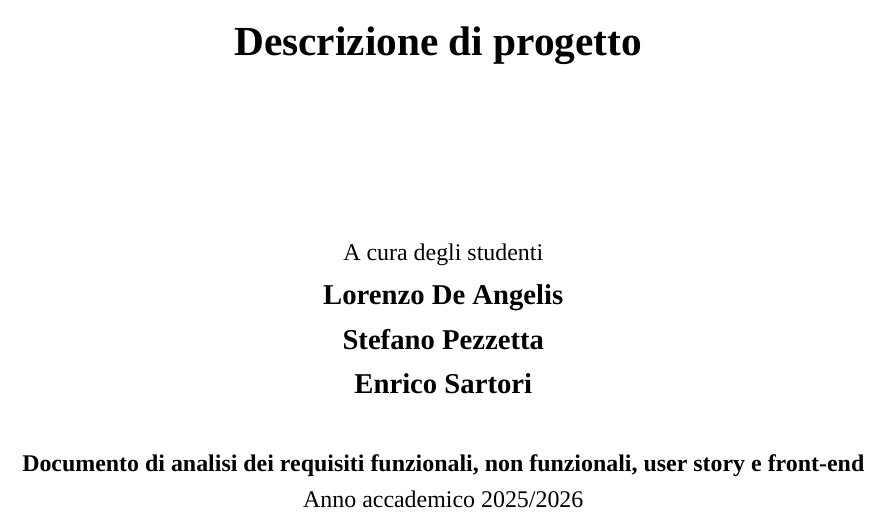
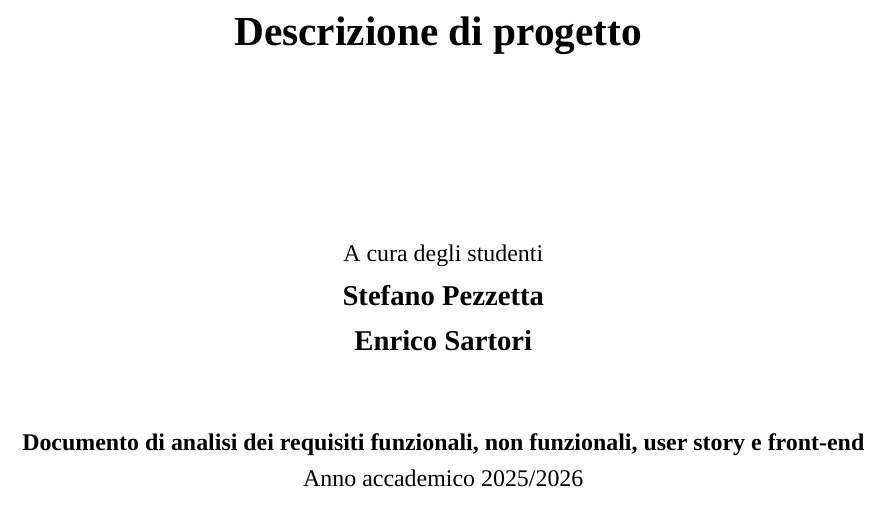
Before and after one commit to plaspi/Rinova, a LaTeX document (D1/rinova_D1.tex, which reads D1/pre/header.tex): part of page 1 of 47, cut so that both start at the same text. Compiled offline with XeLaTeX; a missing font is replaced by an installed copy or a similar font.

Commit message:
rimosso lorenzo

```diff
--- a/D1/pre/header.tex
+++ b/D1/pre/header.tex
@@ -13,7 +13,6 @@
 
         \begin{center}
             \normalsize{A cura degli studenti}\\
-            \large\textbf{Lorenzo De Angelis} \\
             \large\textbf{Stefano Pezzetta} \\
             \large\textbf{Enrico Sartori}
         \end{center}
```
